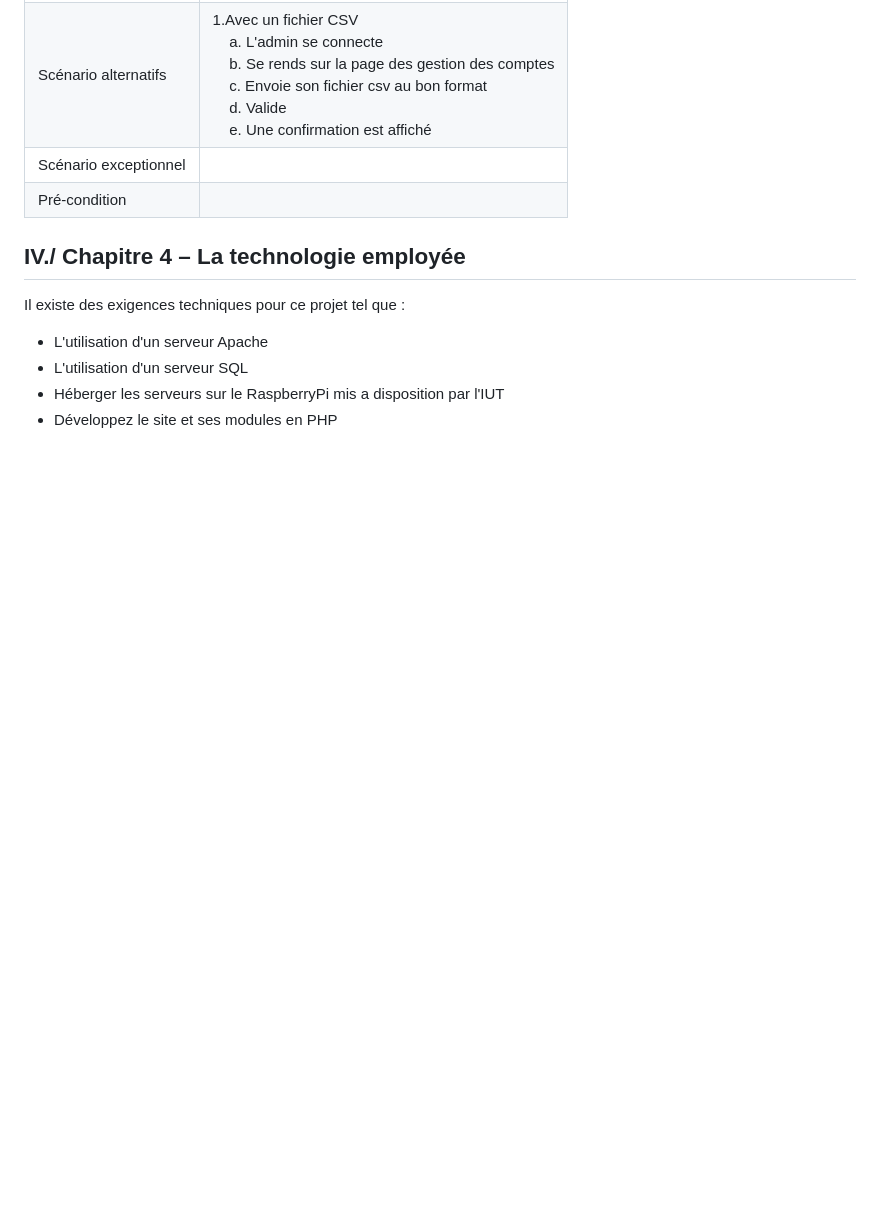
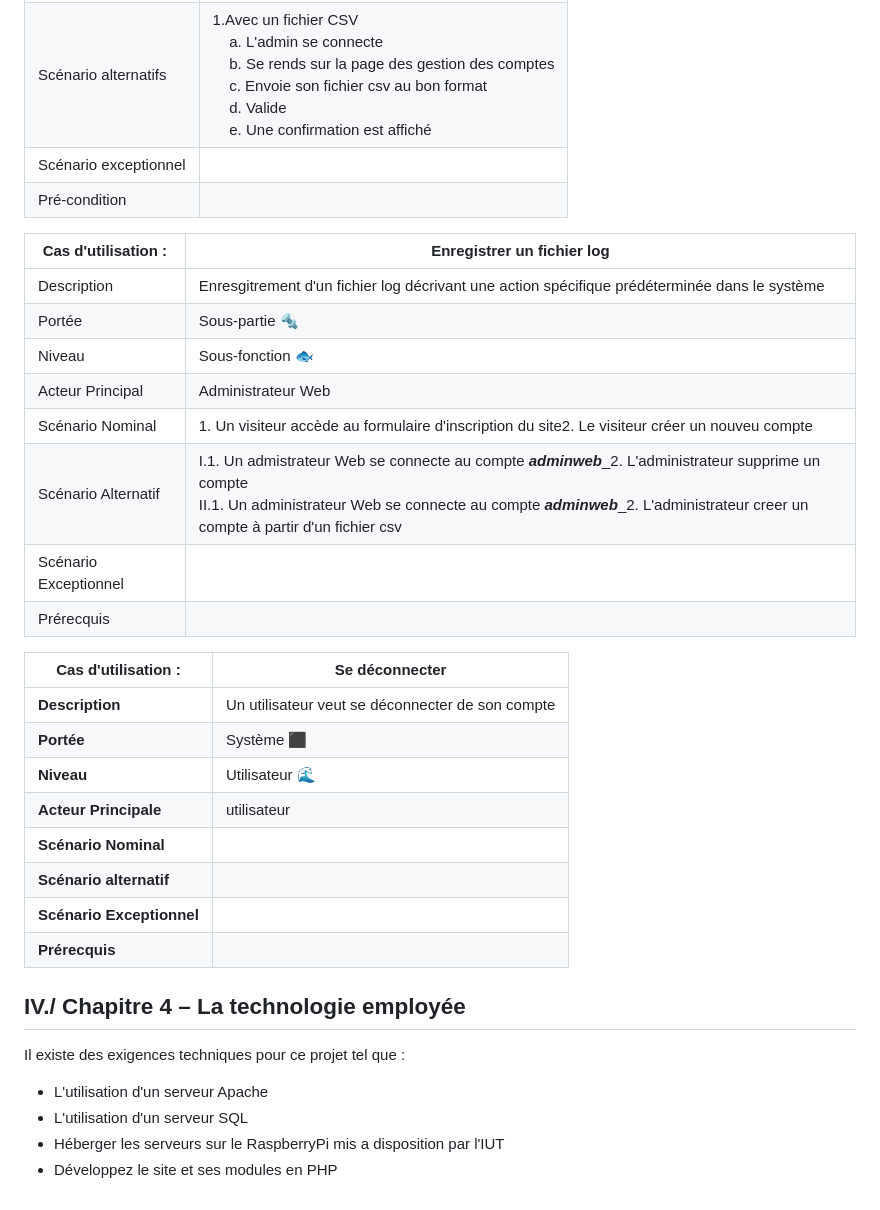
Before and after one commit to Ethan-Da/PROBABILITY, a Markdown page: docs/analyse_des_besoins/recueil_des_besoins.md, the part around the change. GitHub-like rendering; blank space fills up the shorter version.

Commit message:
Cas d'utilisations
-creation d'un fichier log
-déconnection

```diff
--- a/docs/analyse_des_besoins/recueil_des_besoins.md
+++ b/docs/analyse_des_besoins/recueil_des_besoins.md
@@ -115,6 +115,28 @@ ADMIN WEB :
 | Scénario exceptionnel |                                                                                                                                             |
 | Pré-condition      |                                                                                                                                                |
 
+|Cas d'utilisation :| Enregistrer un fichier log |
+|--------------------|-----------------------|
+|Description| Enresgitrement d'un fichier log décrivant une action spécifique prédéterminée dans le système |
+|Portée| Sous-partie 🔩 |
+|Niveau| Sous-fonction 🐟 |
+|Acteur Principal| Administrateur Web|
+|Scénario Nominal|1. Un visiteur accède au formulaire d'inscription du site</br>2. Le visiteur créer un nouveu compte</br>|
+|Scénario Alternatif|I.1. Un admistrateur Web se connecte au compte ***adminweb***</br>_2. L'administrateur supprime un compte<br>II.1. Un administrateur Web se connecte au compte ***adminweb***</br>_2. L'administrateur creer un compte à partir d'un fichier csv|
+|Scénario Exceptionnel||
+|Prérecquis||
+
+|Cas d'utilisation :| Se déconnecter |
+|--------------------|-----------------------|
+|**Description**| Un utilisateur veut se déconnecter de son compte|
+|**Portée**| Système ⬛ |
+|**Niveau**| Utilisateur 🌊|
+|**Acteur Principale**| utilisateur |
+|**Scénario Nominal**||
+|**Scénario alternatif**||
+|**Scénario Exceptionnel**||
+|**Prérecquis**||
+
 
 ## IV./ Chapitre 4 – La technologie employée
 
```
